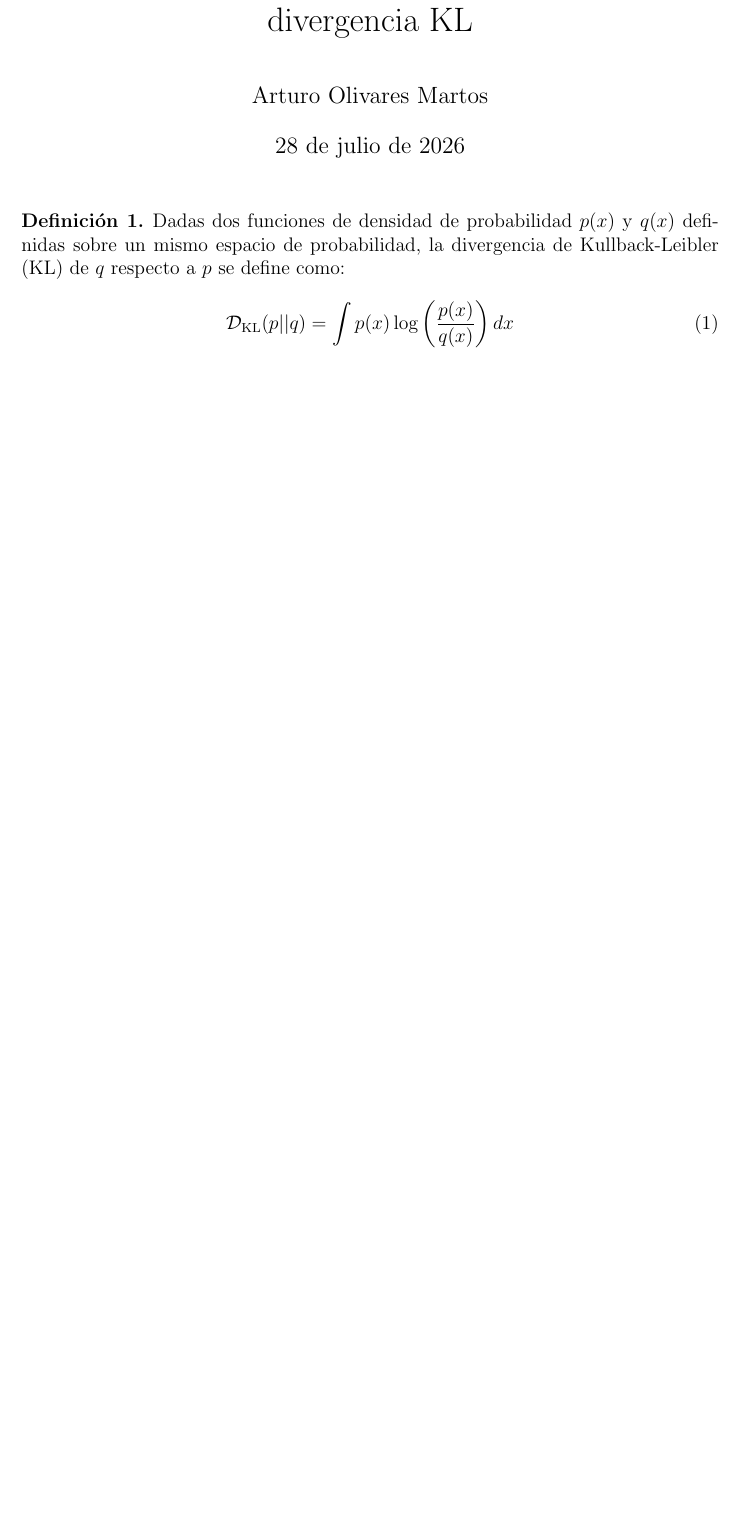
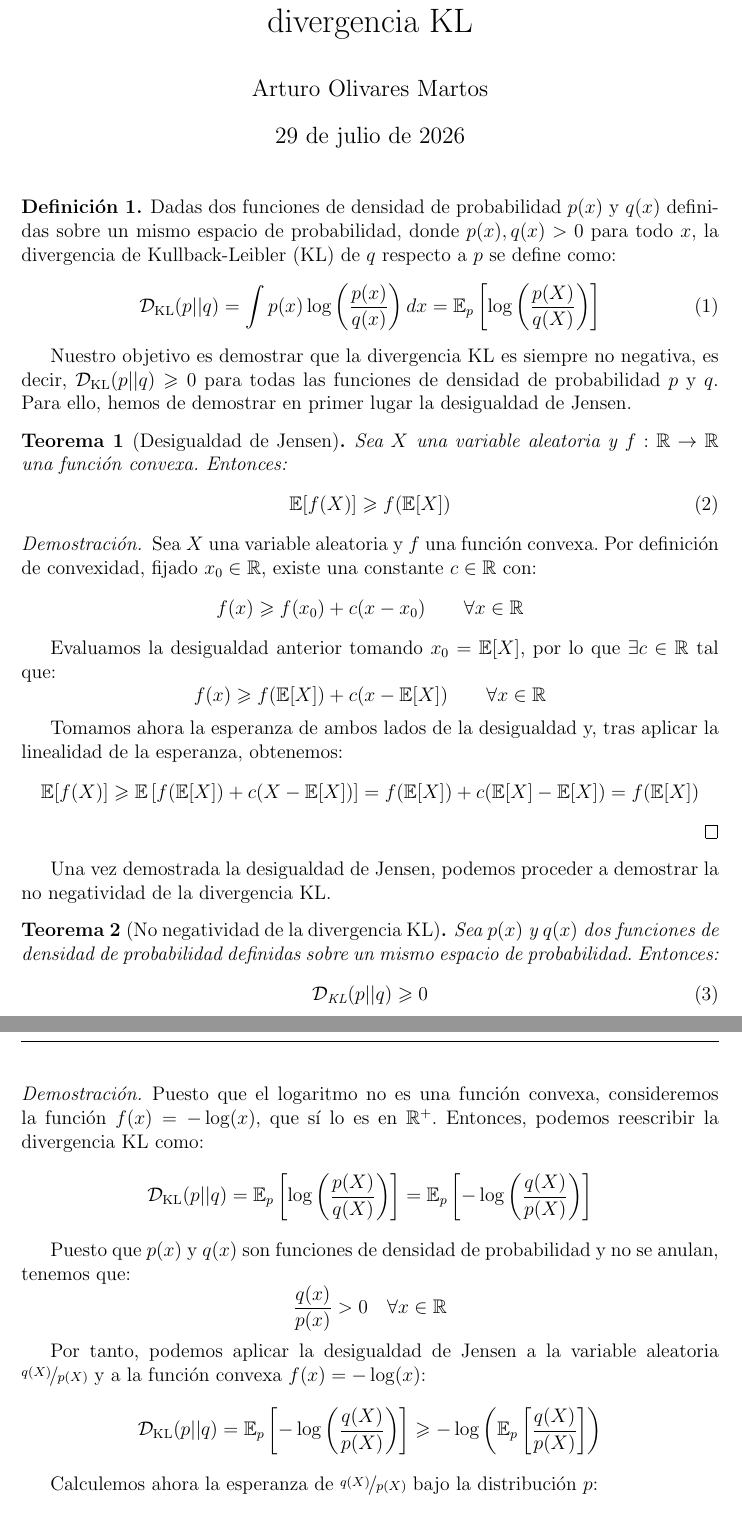
Before and after one commit to arturo-olvrs/TFG-DiffusionModels, a LaTeX document (Auxiliar/DivergenciaKL_NoNegatividad.tex): part of the page before the commit and two parts of pages 1 and 2 of 2 after it, the two joined at a grey line, cut so that both start at the same text, the shorter picture padded with empty space. The pictures show the PDF file Auxiliar/DivergenciaKL_NoNegatividad.pdf that the author committed with the source.

Commit message:
Divergencia KL demostrada

```diff
--- a/Auxiliar/DivergenciaKL_NoNegatividad.tex
+++ b/Auxiliar/DivergenciaKL_NoNegatividad.tex
@@ -17,10 +10,67 @@
 
 \maketitle
 \begin{definicion}
-Dadas dos funciones de densidad de probabilidad $p(x)$ y $q(x)$ definidas sobre un mismo espacio de probabilidad, la divergencia de Kullback-Leibler (KL) de $q$ respecto a $p$ se define como:
+Dadas dos funciones de densidad de probabilidad $p(x)$ y $q(x)$ definidas sobre un mismo espacio de probabilidad, donde $p(x),q(x)>0$ para todo $x$, la divergencia de Kullback-Leibler (KL) de $q$ respecto a $p$ se define como:
 \begin{equation}
-\mathcal{D}_{\text{KL}}(p||q) = \int p(x) \log\left(\frac{p(x)}{q(x)}\right) dx
+\mathcal{D}_{\text{KL}}(p||q) = \int p(x) \log\left(\frac{p(x)}{q(x)}\right) dx = \bb{E}_p\left[\log\left(\frac{p(X)}{q(X)}\right)\right]
 \end{equation}
 \end{definicion}
 
+Nuestro objetivo es demostrar que la divergencia KL es siempre no negativa, es decir, $\mathcal{D}_{\text{KL}}(p||q) \geq 0$ para todas las funciones de densidad de probabilidad $p$ y $q$. Para ello, hemos de demostrar en primer lugar la desigualdad de Jensen.
+\begin{teo}[Desigualdad de Jensen]
+Sea $X$ una variable aleatoria y $f: \mathbb{R} \to \mathbb{R}$ una función convexa. Entonces:
+\begin{equation}
+\mathbb{E}[f(X)]\geq f(\mathbb{E}[X])
+\end{equation}
+\end{teo}
+\begin{proof}
+Sea $X$ una variable aleatoria y $f$ una función convexa. Por definición de convexidad, fijado $x_0\in \bb{R}$, existe una constante $c\in \bb{R}$ con:
+\begin{equation*}
+f(x) \geq f(x_0) + c(x - x_0)\qquad \forall x \in \bb{R}
+\end{equation*}
+
+Evaluamos la desigualdad anterior tomando $x_0=\bb{E}[X]$, por lo que $\exists c\in \bb{R}$ tal que:
+\begin{equation*}
+  f(x) \geq f(\bb{E}[X]) + c(x - \bb{E}[X])\qquad \forall x \in \bb{R}
+\end{equation*}
+
+Tomamos ahora la esperanza de ambos lados de la desigualdad y, tras aplicar la linealidad de la esperanza, obtenemos:
+\begin{equation*}
+\bb{E}[f(X)] \geq \mathbb{E}\left[f(\bb{E}[X]) + c(X - \bb{E}[X])\right] = f(\bb{E}[X]) + c(\mathbb{E}[X] - \mathbb{E}[X]) = f(\bb{E}[X])
+\end{equation*}
+\end{proof}
+
+Una vez demostrada la desigualdad de Jensen, podemos proceder a demostrar la no negatividad de la divergencia KL.
+\begin{teo}[No negatividad de la divergencia KL]
+Sea $p(x)$ y $q(x)$ dos funciones de densidad de probabilidad definidas sobre un mismo espacio de probabilidad. Entonces:
+\begin{equation}
+\mathcal{D}_{\text{KL}}(p||q) \geq 0
+\end{equation}
+\end{teo}
+\begin{proof}
+Puesto que el logaritmo no es una función convexa, consideremos la función $f(x) = -\log(x)$, que sí lo es en $\bb{R}^+$. Entonces, podemos reescribir la divergencia KL como:
+\begin{equation*}
+\mathcal{D}_{\text{KL}}(p||q) = \bb{E}_p\left[\log\left(\frac{p(X)}{q(X)}\right)\right] = \bb{E}_p\left[-\log\left(\frac{q(X)}{p(X)}\right)\right]
+\end{equation*}
+
+Puesto que $p(x)$ y $q(x)$ son funciones de densidad de probabilidad y no se anulan, tenemos que:
+\begin{equation*}
+  \dfrac{q(x)}{p(x)} > 0 \quad \forall x\in \bb{R}
+\end{equation*}
+
+Por tanto, podemos aplicar la desigualdad de Jensen a la variable aleatoria $\nicefrac{q(X)}{p(X)}$ y a la función convexa $f(x) = -\log(x)$:
+\begin{equation*}
+\mathcal{D}_{\text{KL}}(p||q) = \bb{E}_p\left[-\log\left(\frac{q(X)}{p(X)}\right)\right] \geq -\log\left(\bb{E}_p\left[\frac{q(X)}{p(X)}\right]\right)
+\end{equation*}
+
+Calculemos ahora la esperanza de $\nicefrac{q(X)}{p(X)}$ bajo la distribución $p$:
+\begin{equation*}
+\bb{E}_p\left[\frac{q(X)}{p(X)}\right] = \int_{\bb{R}} p(x) \frac{q(x)}{p(x)} dx = \int_{\bb{R}} q(x) dx \AstIg 1
+\end{equation*}
+donde en $(\ast)$ hemos utilizado el hecho de que $q(x)$ es una función de densidad de probabilidad, por lo que su integral sobre todo el espacio es igual a 1. Por tanto, tenemos que:
+\begin{equation*}
+\mathcal{D}_{\text{KL}}(p||q) \geq -\log(1) = 0
+\end{equation*}
+\end{proof}
+
 \end{document}
```
Also changed, not shown: Auxiliar/DivergenciaKL_NoNegatividad.pdf, Auxiliar/DivergenciaKL_NoNegatividad.tex (7 more changed lines).
